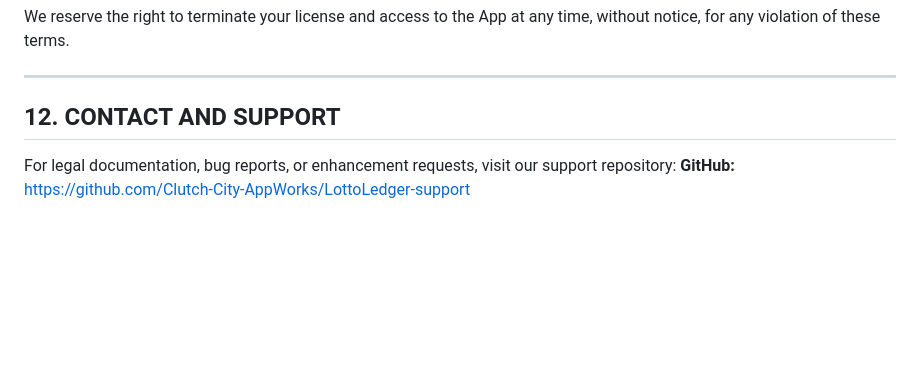
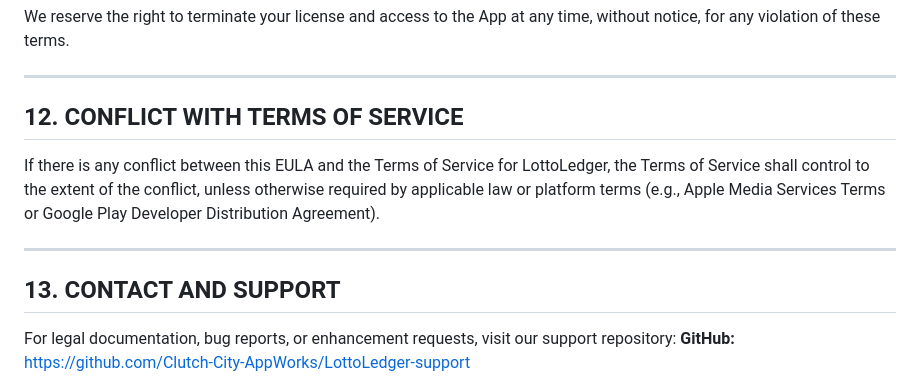
Before and after one commit to Clutch-City-AppWorks/LottoLedger-support, a Markdown page: EULA.md, the part around the change. Drawn GitHub-style; blank space fills up the shorter version.

Commit message:
Add EULA/ToS conflict-control clause

```diff
--- a/EULA.md
+++ b/EULA.md
@@ -98,7 +98,13 @@ We reserve the right to terminate your license and access to the App at any time
 
 ---
 
-## 12. CONTACT AND SUPPORT
+## 12. CONFLICT WITH TERMS OF SERVICE
+
+If there is any conflict between this EULA and the Terms of Service for LottoLedger, the Terms of Service shall control to the extent of the conflict, unless otherwise required by applicable law or platform terms (e.g., Apple Media Services Terms or Google Play Developer Distribution Agreement).
+
+---
+
+## 13. CONTACT AND SUPPORT
 For legal documentation, bug reports, or enhancement requests, visit our support repository:
 **GitHub:** [https://github.com/Clutch-City-AppWorks/LottoLedger-support](https://github.com/Clutch-City-AppWorks/LottoLedger-support)
 
```
